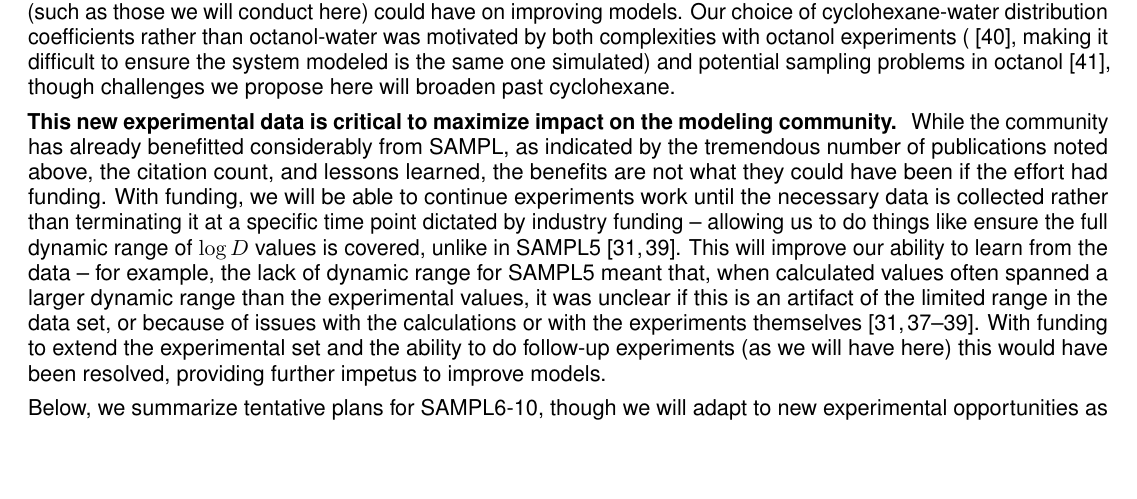
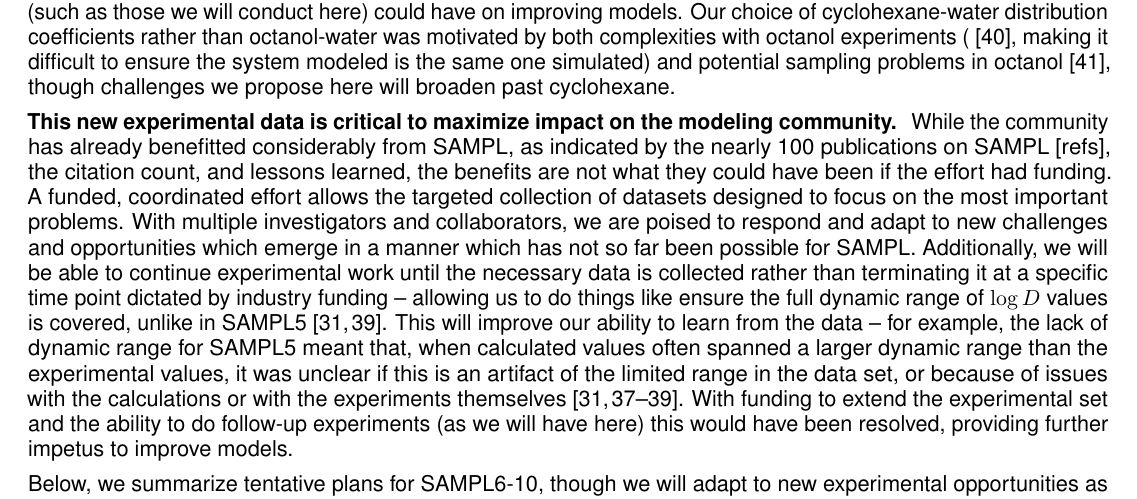
Before and after one commit to choderalab/SAMPL-R01, a LaTeX document (latex/Research_Strategy.tex): part of page 4 of 19, cut so that both start at the same text, the shorter picture padded with empty space. Compiled offline with pdfLaTeX.

Commit message:
Incorporate JDC edits from comments on last PR.

```diff
--- a/latex/Research_Strategy.tex
+++ b/latex/Research_Strategy.tex
@@ -301,9 +301,11 @@ Our choice of cyclohexane-water distribution coefficients rather than octanol-wa
 % Sustained funding will allow us to do that.
 % (This will also help answer the argument that we don't need funding for this...)
 \textbf{This new experimental data is critical to maximize impact on the modeling community. } %Removed phrasing "what it ought to be" JDC objected to.
-While the community has already benefitted considerably from SAMPL, as indicated by the tremendous number of publications noted above, the citation count, and lessons learned, the benefits are not what they could have been if the effort had funding.
-%JDC commented to give statistics here on number of publications and cite them, but that's up above (see "roughly 100" in the text) so I amended to say "noted above".
-With funding, we will be able to continue experiments work until the necessary data is collected rather than terminating it at a specific time point dictated by industry funding -- allowing us to do things like ensure the full dynamic range of $\log D$ values is covered, unlike in SAMPL5~\cite{rustenburg_measuring_2016, bannan_blind_2016}.
+While the community has already benefitted considerably from SAMPL, as indicated by the nearly 100 publications on SAMPL [refs], the citation count, and lessons learned, the benefits are not what they could have been if the effort had funding.
+%Re-insert SAMPL references here
+A funded, coordinated effort allows the targeted collection of datasets designed to focus on the most important problems.
+With multiple investigators and collaborators, we are poised to respond and adapt to new challenges and opportunities which emerge in a manner which has not so far been possible for SAMPL.
+Additionally, we will be able to continue experimental work until the necessary data is collected rather than terminating it at a specific time point dictated by industry funding -- allowing us to do things like ensure the full dynamic range of $\log D$ values is covered, unlike in SAMPL5~\cite{rustenburg_measuring_2016, bannan_blind_2016}.
 This will improve our ability to learn from the data -- for example, the lack of dynamic range for SAMPL5 meant that, when calculated values often spanned a larger dynamic range than the experimental values, it was unclear if this is an artifact of the limited range in the data set, or because of issues with the calculations or with the experiments themselves~\cite{rustenburg_measuring_2016, bannan_blind_2016, paranahewage_predicting_2016, klamt_prediction_2016}.
 With funding to extend the experimental set and the ability to do follow-up experiments (as we will have here) this would have been resolved, providing further impetus to improve models.
 
```
